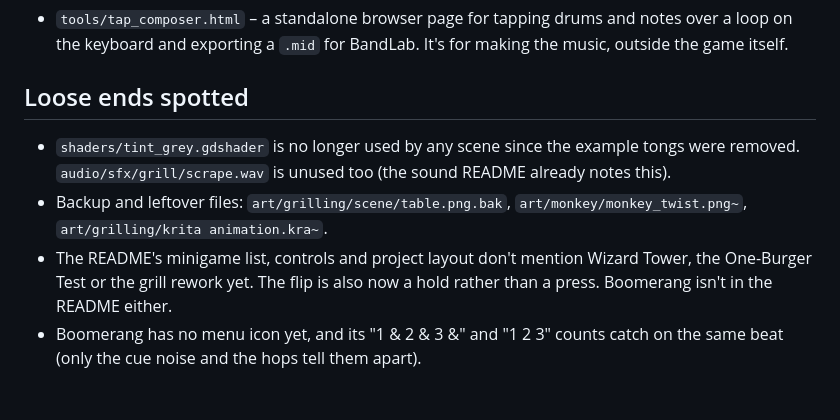
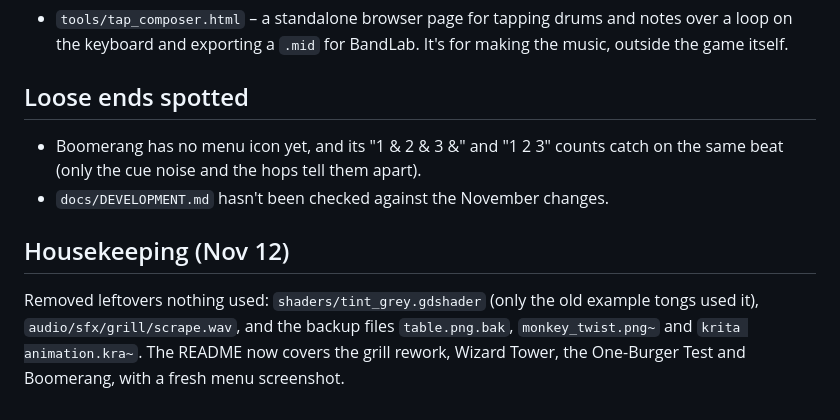
Before and after one commit to tflicky/rhythm-game, a Markdown page: DEVLOG.md, the part around the change. Rendered like a GitHub page.

```diff
--- a/DEVLOG.md
+++ b/DEVLOG.md
@@ -200,13 +200,14 @@ button were cut off), so the rows got tighter and the icons smaller
 
 ## Loose ends spotted
 
-- `shaders/tint_grey.gdshader` is no longer used by any scene since the example
-  tongs were removed. `audio/sfx/grill/scrape.wav` is unused too (the sound
-  README already notes this).
-- Backup and leftover files: `art/grilling/scene/table.png.bak`,
-  `art/monkey/monkey_twist.png~`, `art/grilling/krita animation.kra~`.
-- The README's minigame list, controls and project layout don't mention
-  Wizard Tower, the One-Burger Test or the grill rework yet. The flip is also
-  now a hold rather than a press. Boomerang isn't in the README either.
 - Boomerang has no menu icon yet, and its "1 & 2 & 3 &" and "1 2 3" counts
   catch on the same beat (only the cue noise and the hops tell them apart).
+- `docs/DEVELOPMENT.md` hasn't been checked against the November changes.
+
+## Housekeeping (Nov 12)
+
+Removed leftovers nothing used: `shaders/tint_grey.gdshader` (only the old
+example tongs used it), `audio/sfx/grill/scrape.wav`, and the backup files
+`table.png.bak`, `monkey_twist.png~` and `krita animation.kra~`. The README now
+covers the grill rework, Wizard Tower, the One-Burger Test and Boomerang, with a
+fresh menu screenshot.
```
Also changed, not shown: README.md (+9 -2 lines), docs/DEVELOPMENT.md (+1 -1 lines), docs/screenshots/menu.png, 6 other files.
